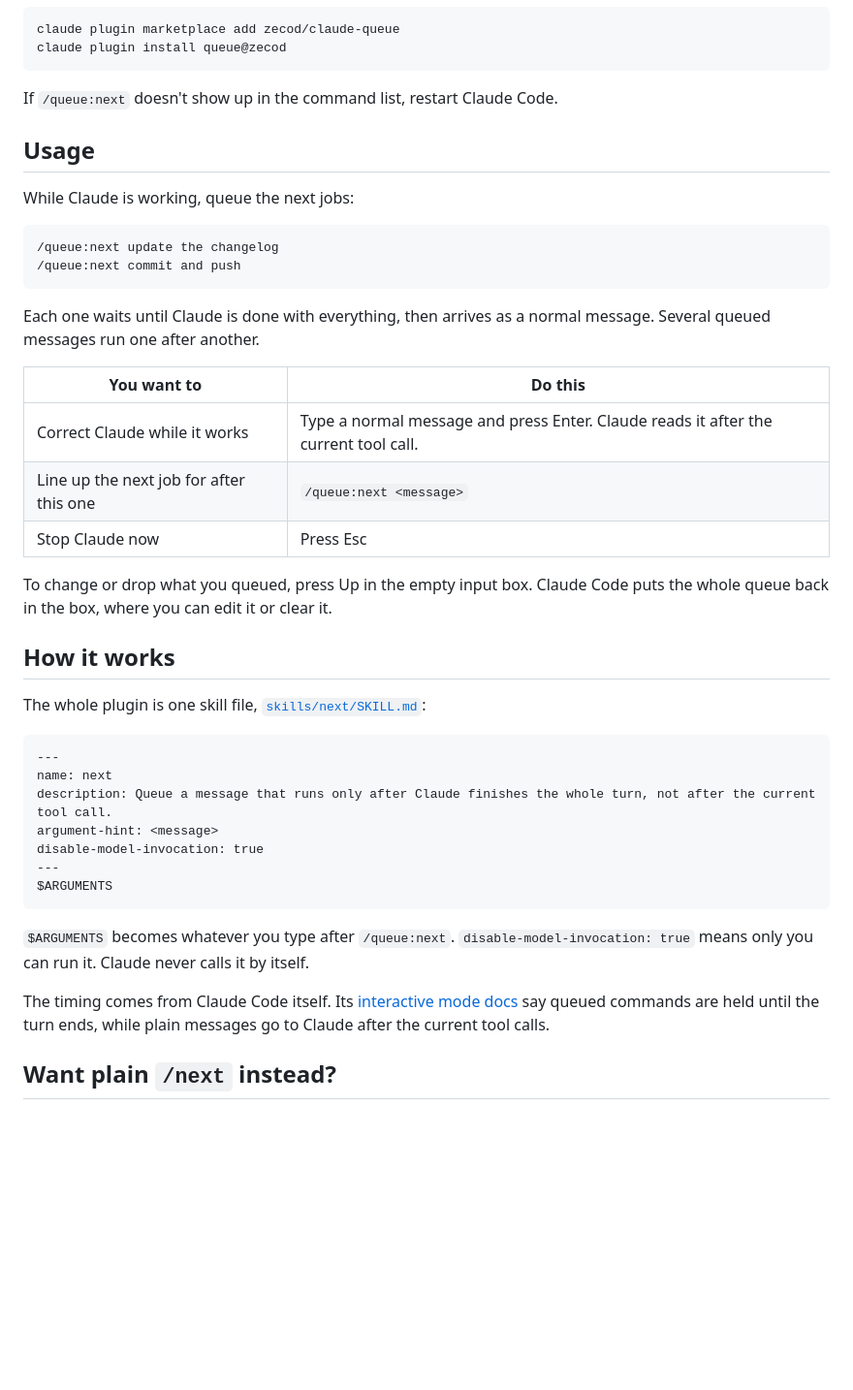
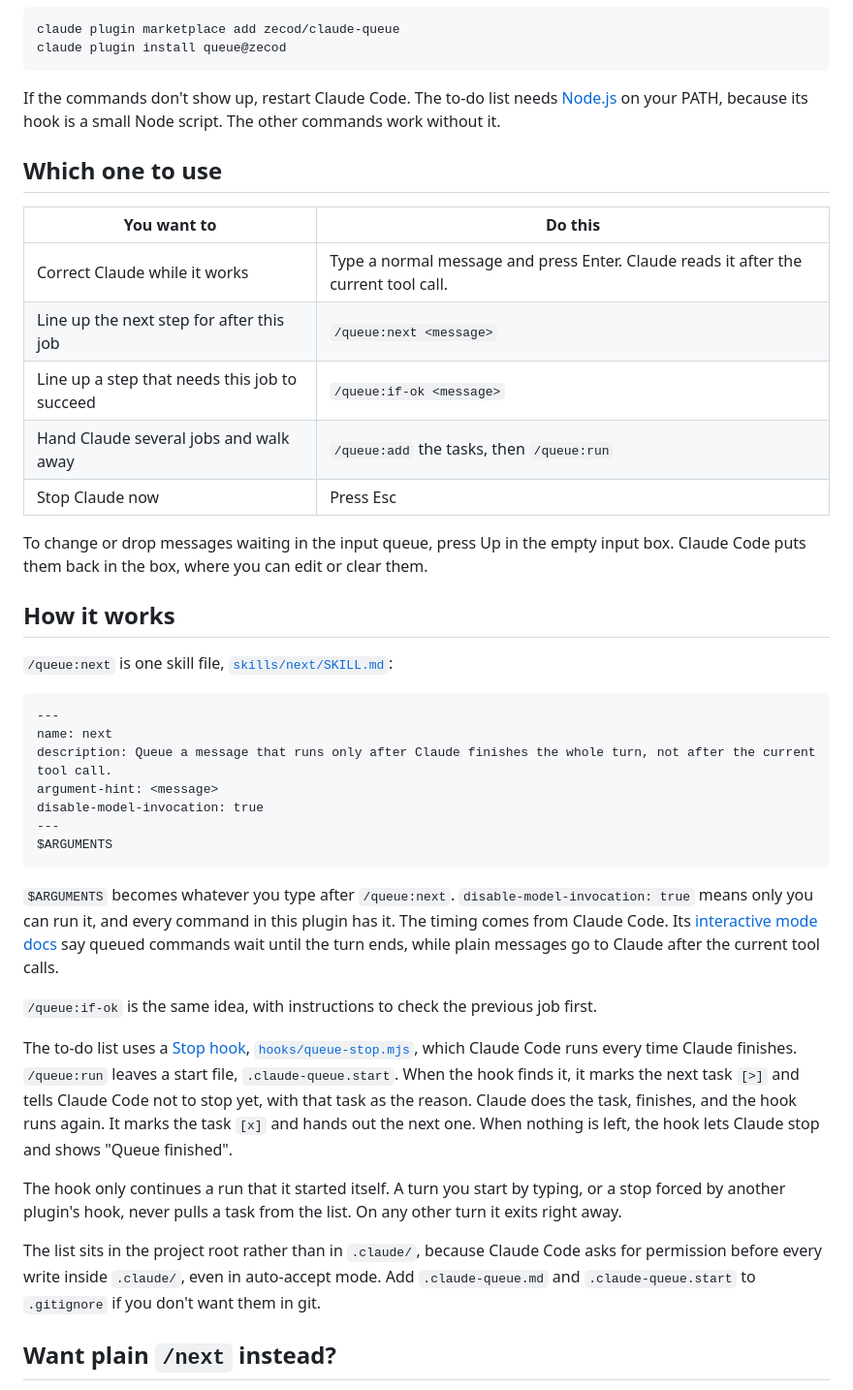
Before and after one commit to zecod/claude-queue, a Markdown page: README.md, the part around one of its changes. Shown at 97% size. Rendered like a GitHub page; blank space fills up the shorter version.

````diff
--- a/README.md
+++ b/README.md
@@ -34,30 +80,23 @@ claude plugin marketplace add zecod/claude-queue
 claude plugin install queue@zecod
 ```
 
-If `/queue:next` doesn't show up in the command list, restart Claude Code.
+If the commands don't show up, restart Claude Code. The to-do list needs [Node.js](https://nodejs.org) on your PATH, because its hook is a small Node script. The other commands work without it.
 
-## Usage
-
-While Claude is working, queue the next jobs:
-
-```
-/queue:next update the changelog
-/queue:next commit and push
-```
-
-Each one waits until Claude is done with everything, then arrives as a normal message. Several queued messages run one after another.
+## Which one to use
 
 | You want to | Do this |
 |---|---|
 | Correct Claude while it works | Type a normal message and press Enter. Claude reads it after the current tool call. |
-| Line up the next job for after this one | `/queue:next <message>` |
+| Line up the next step for after this job | `/queue:next <message>` |
+| Line up a step that needs this job to succeed | `/queue:if-ok <message>` |
+| Hand Claude several jobs and walk away | `/queue:add` the tasks, then `/queue:run` |
 | Stop Claude now | Press Esc |
 
-To change or drop what you queued, press Up in the empty input box. Claude Code puts the whole queue back in the box, where you can edit it or clear it.
+To change or drop messages waiting in the input queue, press Up in the empty input box. Claude Code puts them back in the box, where you can edit or clear them.
 
 ## How it works
 
-The whole plugin is one skill file, [`skills/next/SKILL.md`](skills/next/SKILL.md):
+`/queue:next` is one skill file, [`skills/next/SKILL.md`](skills/next/SKILL.md):
 
 ```markdown
 ---
@@ -69,9 +108,15 @@ disable-model-invocation: true
 $ARGUMENTS
 ```
 
-`$ARGUMENTS` becomes whatever you type after `/queue:next`. `disable-model-invocation: true` means only you can run it. Claude never calls it by itself.
+`$ARGUMENTS` becomes whatever you type after `/queue:next`. `disable-model-invocation: true` means only you can run it, and every command in this plugin has it. The timing comes from Claude Code. Its [interactive mode docs](https://code.claude.com/docs/en/interactive-mode.md#when-claude-code-sends-what-you-queued) say queued commands wait until the turn ends, while plain messages go to Claude after the current tool calls.
 
-The timing comes from Claude Code itself. Its [interactive mode docs](https://code.claude.com/docs/en/interactive-mode.md#when-claude-code-sends-what-you-queued) say queued commands are held until the turn ends, while plain messages go to Claude after the current tool calls.
+`/queue:if-ok` is the same idea, with instructions to check the previous job first.
+
+The to-do list uses a [Stop hook](https://code.claude.com/docs/en/hooks.md), [`hooks/queue-stop.mjs`](hooks/queue-stop.mjs), which Claude Code runs every time Claude finishes. `/queue:run` leaves a start file, `.claude-queue.start`. When the hook finds it, it marks the next task `[>]` and tells Claude Code not to stop yet, with that task as the reason. Claude does the task, finishes, and the hook runs again. It marks the task `[x]` and hands out the next one. When nothing is left, the hook lets Claude stop and shows "Queue finished".
+
+The hook only continues a run that it started itself. A turn you start by typing, or a stop forced by another plugin's hook, never pulls a task from the list. On any other turn it exits right away.
+
+The list sits in the project root rather than in `.claude/`, because Claude Code asks for permission before every write inside `.claude/`, even in auto-accept mode. Add `.claude-queue.md` and `.claude-queue.start` to `.gitignore` if you don't want them in git.
 
 ## Want plain `/next` instead?
 
````
Also changed, not shown: other parts of README.md (+51 -3 lines), skills/add/SKILL.md (added, +17 -0 lines), skills/clear/SKILL.md (added, +14 -0 lines), skills/if-ok/SKILL.md (added, +19 -0 lines), skills/list/SKILL.md (added, +12 -0 lines), skills/run/SKILL.md (added, +8 -0 lines), docs/images/if-ok.png (added), docs/images/todo.png (added), 4 other files.
